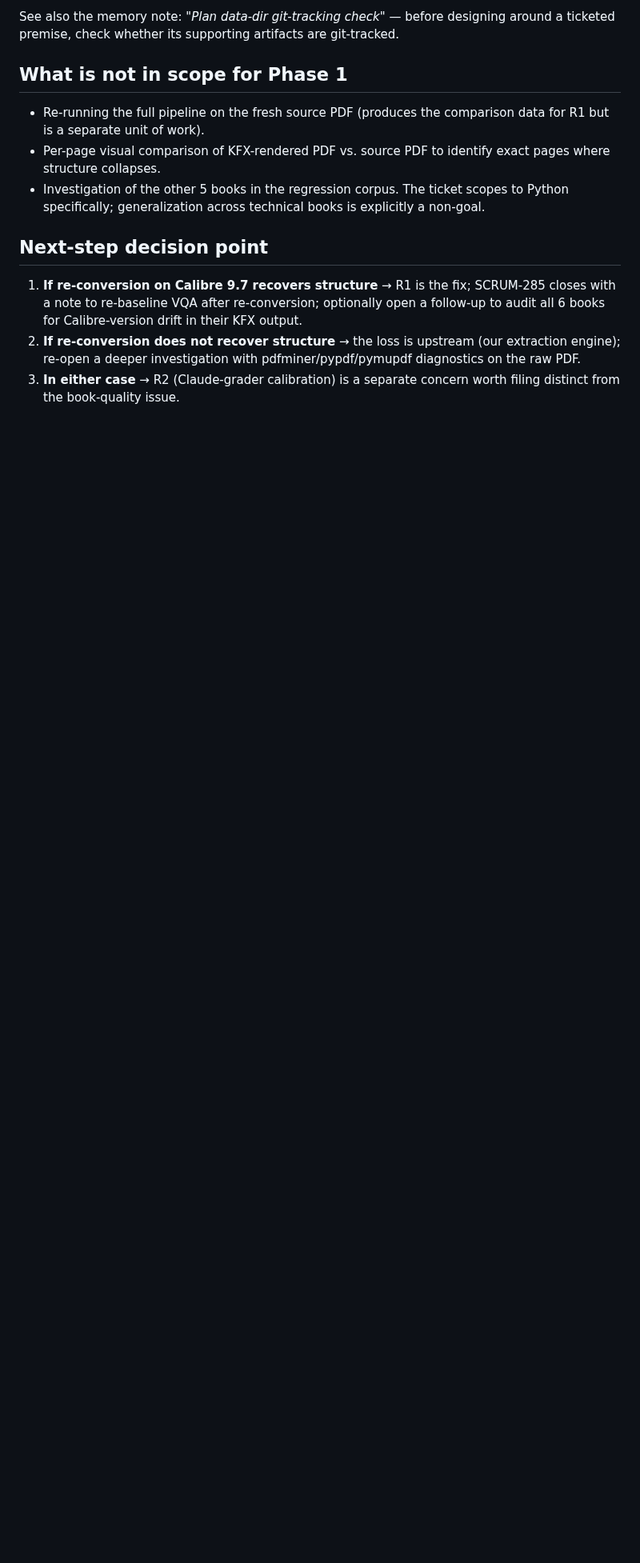
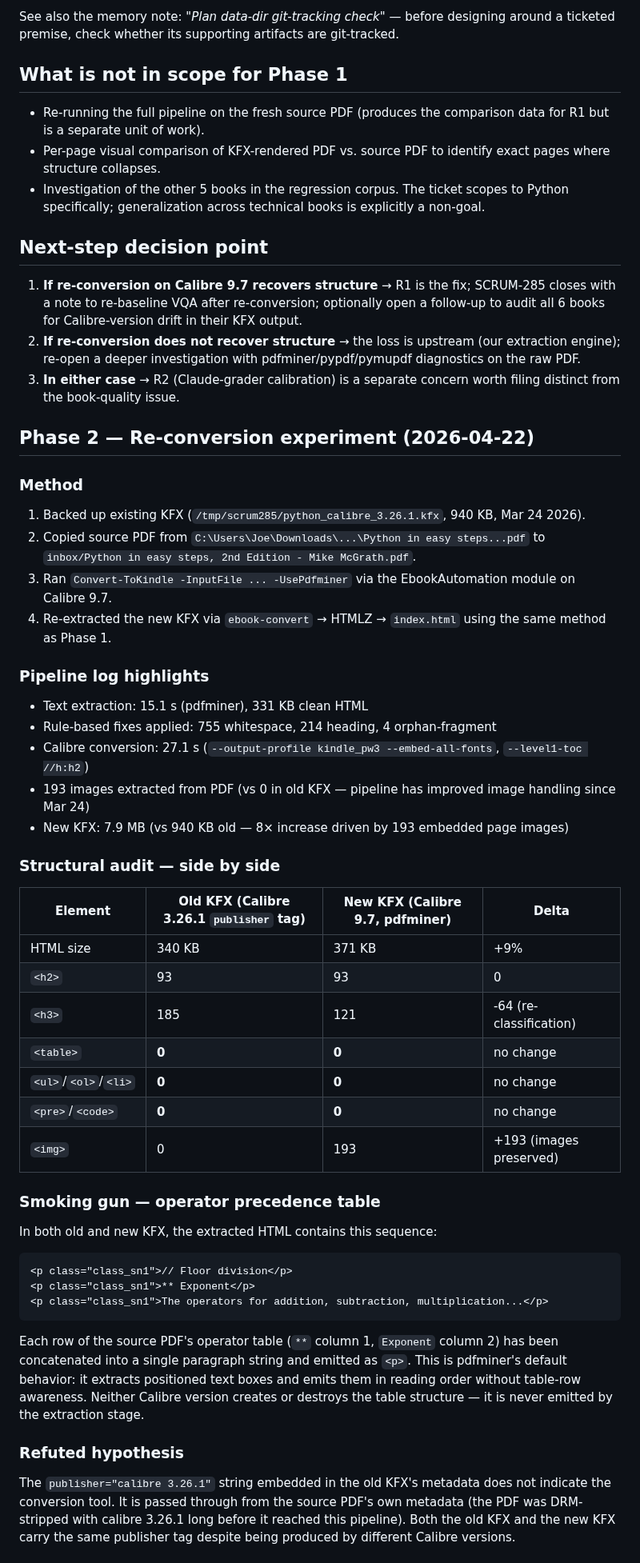
Before and after one commit to jlfowler1084/EbookAutomation, a Markdown page: docs/solutions/scrum-285-python-kfx-layout-investigation.md, the part around one of its changes. Shown at 80% size. Drawn GitHub-style; blank space fills up the shorter version.

````diff
--- a/docs/solutions/scrum-285-python-kfx-layout-investigation.md
+++ b/docs/solutions/scrum-285-python-kfx-layout-investigation.md
@@ -113,3 +122,49 @@ See also the memory note: *"Plan data-dir git-tracking check"* — before design
 1. **If re-conversion on Calibre 9.7 recovers structure** → R1 is the fix; SCRUM-285 closes with a note to re-baseline VQA after re-conversion; optionally open a follow-up to audit all 6 books for Calibre-version drift in their KFX output.
 2. **If re-conversion does not recover structure** → the loss is upstream (our extraction engine); re-open a deeper investigation with pdfminer/pypdf/pymupdf diagnostics on the raw PDF.
 3. **In either case** → R2 (Claude-grader calibration) is a separate concern worth filing distinct from the book-quality issue.
+
+## Phase 2 — Re-conversion experiment (2026-04-22)
+
+### Method
+
+1. Backed up existing KFX (`/tmp/scrum285/python_calibre_3.26.1.kfx`, 940 KB, Mar 24 2026).
+2. Copied source PDF from `C:\Users\Joe\Downloads\...\Python in easy steps...pdf` to `inbox/Python in easy steps, 2nd Edition - Mike McGrath.pdf`.
+3. Ran `Convert-ToKindle -InputFile ... -UsePdfminer` via the EbookAutomation module on Calibre 9.7.
+4. Re-extracted the new KFX via `ebook-convert` → HTMLZ → `index.html` using the same method as Phase 1.
+
+### Pipeline log highlights
+
+- Text extraction: 15.1 s (pdfminer), 331 KB clean HTML
+- Rule-based fixes applied: 755 whitespace, 214 heading, 4 orphan-fragment
+- Calibre conversion: 27.1 s (`--output-profile kindle_pw3 --embed-all-fonts`, `--level1-toc //h:h2`)
+- 193 images extracted from PDF (vs 0 in old KFX — pipeline has improved image handling since Mar 24)
+- New KFX: 7.9 MB (vs 940 KB old — 8× increase driven by 193 embedded page images)
+
+### Structural audit — side by side
+
+| Element | Old KFX (Calibre 3.26.1 `publisher` tag) | New KFX (Calibre 9.7, pdfminer) | Delta |
+|---|---|---|---|
+| HTML size | 340 KB | 371 KB | +9% |
+| `<h2>` | 93 | 93 | 0 |
+| `<h3>` | 185 | 121 | -64 (re-classification) |
+| `<table>` | **0** | **0** | no change |
+| `<ul>`/`<ol>`/`<li>` | **0** | **0** | no change |
+| `<pre>`/`<code>` | **0** | **0** | no change |
+| `<img>` | 0 | 193 | +193 (images preserved) |
+
+### Smoking gun — operator precedence table
+
+In both old and new KFX, the extracted HTML contains this sequence:
+
+```html
+<p class="class_sn1">// Floor division</p>
+<p class="class_sn1">** Exponent</p>
+<p class="class_sn1">The operators for addition, subtraction, multiplication...</p>
+```
+
+Each row of the source PDF's operator table (`**` column 1, `Exponent` column 2) has been concatenated into a single paragraph string and emitted as `<p>`. This is pdfminer's default behavior: it extracts positioned text boxes and emits them in reading order without table-row awareness. Neither Calibre version creates or destroys the table structure — it is never emitted by the extraction stage.
+
+### Refuted hypothesis
+
+The `publisher="calibre 3.26.1"` string embedded in the old KFX's metadata does not indicate the conversion tool. It is passed through from the source PDF's own metadata (the PDF was DRM-stripped with calibre 3.26.1 long before it reached this pipeline). Both the old KFX and the new KFX carry the same publisher tag despite being produced by different Calibre versions.
+
````
Also changed, not shown: other parts of docs/solutions/scrum-285-python-kfx-layout-investigation.md (+33 -13 lines).
